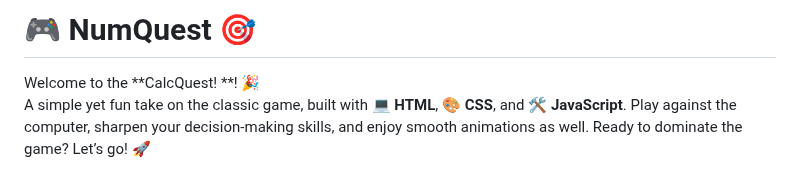
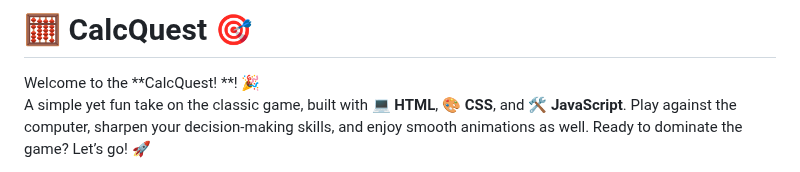
Before and after one commit to KelvCodes/Calculator-app, a Markdown page: README.md, the part around the change. Drawn GitHub-style.

```diff
--- a/README.md
+++ b/README.md
@@ -1,4 +1,4 @@
-# 🎮 NumQuest 🎯
+# 🧮 CalcQuest 🎯
 
 Welcome to the **CalcQuest! **! 🎉
 A simple yet fun take on the classic game, built with 💻 **HTML**, 🎨 **CSS**, and 🛠️ **JavaScript**. Play against the computer, sharpen your decision-making skills, and enjoy smooth animations as well. Ready to dominate the game? Let’s go! 🚀
```
